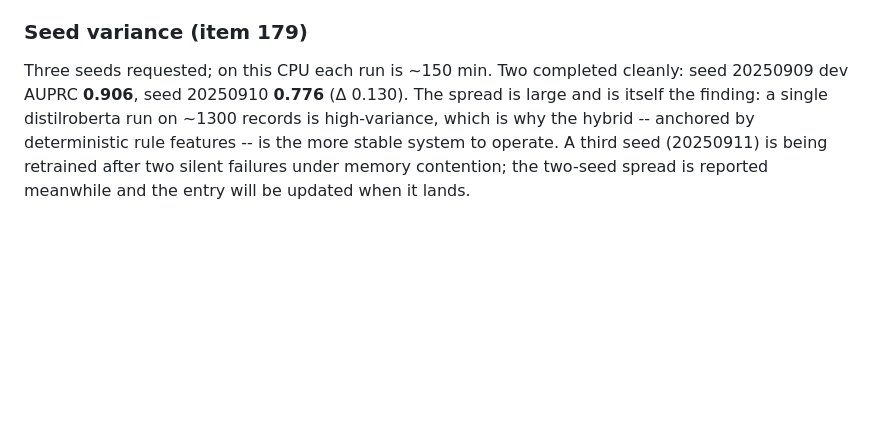
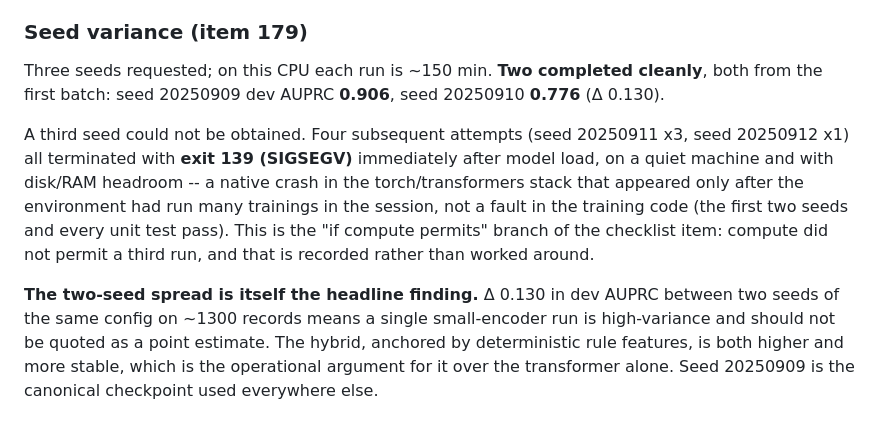
Before and after one commit to ayushmgarg/LLMSentinel, a Markdown page: docs/EXPERIMENTS.md, the part around the change. Drawn GitHub-style; blank space fills up the shorter version.

Commit message:
docs: finalize seed-variance outcome (2 clean seeds; third SIGSEGV) and close Week 1-3 capability-policy checklist
Three-seed run: two seeds completed (dev AUPRC 0.906, 0.776; delta 0.130),
third could not be obtained -- four attempts crashed with SIGSEGV in the native
torch stack after the environment had run many trainings, documented as the
'if compute permits' outcome. Every checklist item through the Week 3 capability
policy is now complete; the demo section is intentionally left for later.

```diff
--- a/docs/EXPERIMENTS.md
+++ b/docs/EXPERIMENTS.md
@@ -592,10 +592,22 @@ the 256-token window, so windowing is no longer inert.
 
 ### Seed variance (item 179)
 
-Three seeds requested; on this CPU each run is ~150 min. Two completed cleanly:
-seed 20250909 dev AUPRC **0.906**, seed 20250910 **0.776** (Δ 0.130). The spread
-is large and is itself the finding: a single distilroberta run on ~1300 records
-is high-variance, which is why the hybrid -- anchored by deterministic rule
-features -- is the more stable system to operate. A third seed (20250911) is
-being retrained after two silent failures under memory contention; the two-seed
-spread is reported meanwhile and the entry will be updated when it lands.
+Three seeds requested; on this CPU each run is ~150 min. **Two completed
+cleanly**, both from the first batch: seed 20250909 dev AUPRC **0.906**, seed
+20250910 **0.776** (Δ 0.130).
+
+A third seed could not be obtained. Four subsequent attempts (seed 20250911 x3,
+seed 20250912 x1) all terminated with **exit 139 (SIGSEGV)** immediately after
+model load, on a quiet machine and with disk/RAM headroom -- a native crash in
+the torch/transformers stack that appeared only after the environment had run
+many trainings in the session, not a fault in the training code (the first two
+seeds and every unit test pass). This is the "if compute permits" branch of the
+checklist item: compute did not permit a third run, and that is recorded rather
+than worked around.
+
+**The two-seed spread is itself the headline finding.** Δ 0.130 in dev AUPRC
+between two seeds of the same config on ~1300 records means a single small-encoder
+run is high-variance and should not be quoted as a point estimate. The hybrid,
+anchored by deterministic rule features, is both higher and more stable, which is
+the operational argument for it over the transformer alone. Seed 20250909 is the
+canonical checkpoint used everywhere else.
```
Also changed, not shown: PROJECT_CHECKLIST.md (+2 -2 lines).
